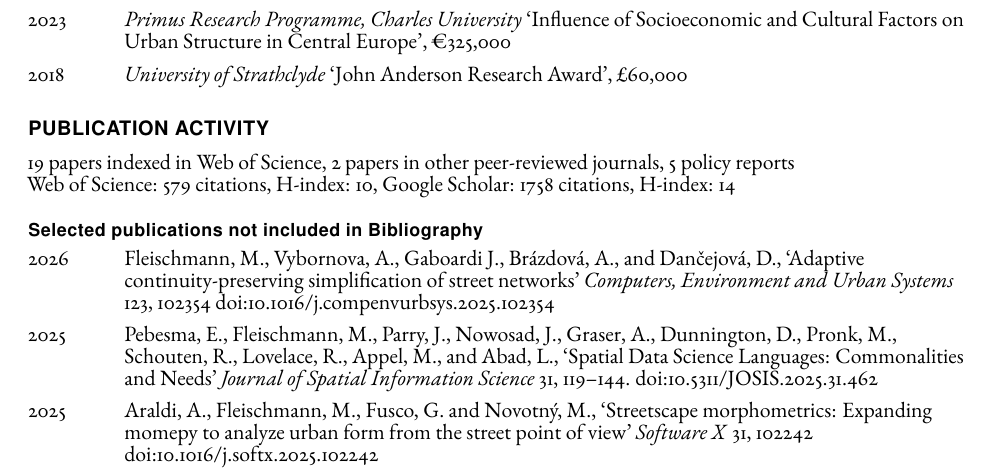
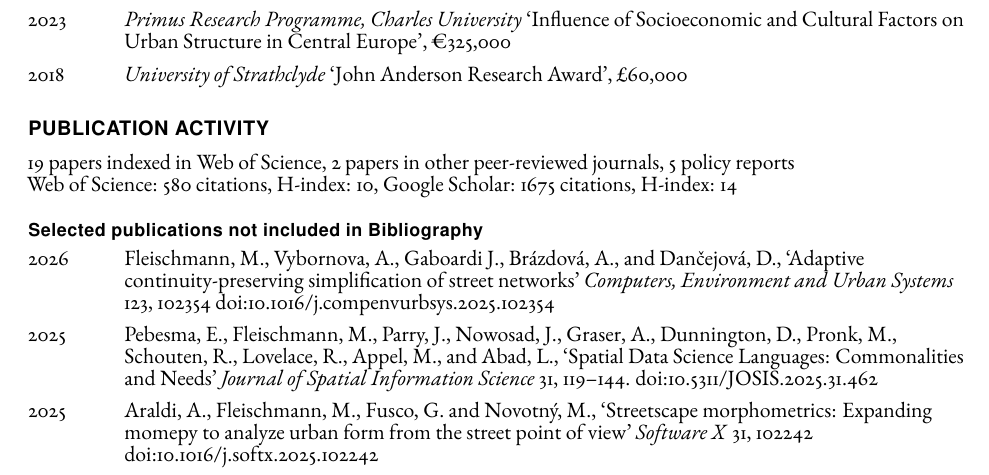
Before and after one commit to martinfleis/cv, a LaTeX CV (cv-martinfleis-gacr.tex): part of page 1 of 2, cut so that both start at the same text. Compiled offline with pdfLaTeX.

Commit message:
citation count

```diff
--- a/cv-martinfleis-gacr.tex
+++ b/cv-martinfleis-gacr.tex
@@ -160,7 +160,7 @@
     \section*{Publication activity}
 
     19 papers indexed in Web of Science, 2 papers in other peer-reviewed journals, 5 policy reports \\
-    Web of Science: 579 citations, H-index: 10, Google Scholar: 1758 citations, H-index: 14
+    Web of Science: 580 citations, H-index: 10, Google Scholar: 1675 citations, H-index: 14
 
     \subsection*{Selected publications not included in Bibliography}
 
```
Also changed, not shown: cv-martinfleis-gacr.pdf.
